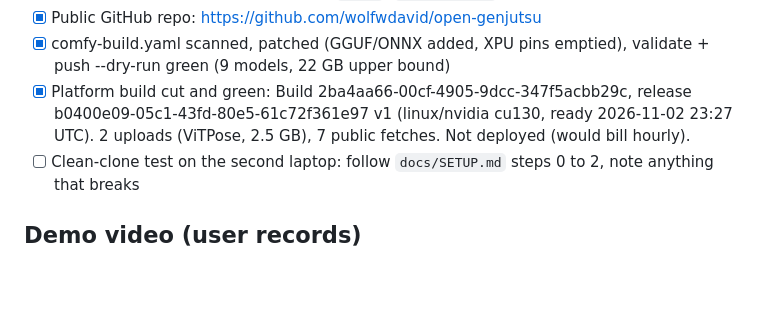
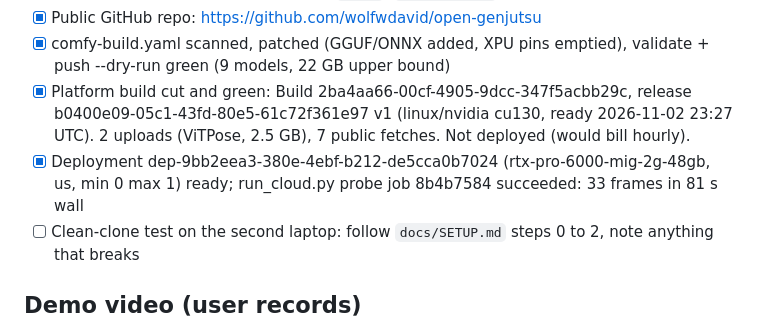
Before and after one commit to wolfwdavid/open-genjutsu, a Markdown page: tasks/todo.md, the part around the change. GitHub-like rendering; blank space fills up the shorter version.

```diff
--- a/tasks/todo.md
+++ b/tasks/todo.md
@@ -12,6 +12,7 @@ scripts) and `hugginface_profile/video_generator` (Render Studio, run scripts).
 - [x] Public GitHub repo: https://github.com/wolfwdavid/open-genjutsu
 - [x] comfy-build.yaml scanned, patched (GGUF/ONNX added, XPU pins emptied), validate + push --dry-run green (9 models, 22 GB upper bound)
 - [x] Platform build cut and green: Build 2ba4aa66-00cf-4905-9dcc-347f5acbb29c, release b0400e09-05c1-43fd-80e5-61c72f361e97 v1 (linux/nvidia cu130, ready 2026-11-02 23:27 UTC). 2 uploads (ViTPose, 2.5 GB), 7 public fetches. Not deployed (would bill hourly).
+- [x] Deployment dep-9bb2eea3-380e-4ebf-b212-de5cca0b7024 (rtx-pro-6000-mig-2g-48gb, us, min 0 max 1) ready; run_cloud.py probe job 8b4b7584 succeeded: 33 frames in 81 s wall
 - [ ] Clean-clone test on the second laptop: follow `docs/SETUP.md` steps 0 to 2, note anything that breaks
 
 ## Demo video (user records)
```
Also changed, not shown: README.md (+23 -1 lines), docs/images/cloud_probe_sheet.jpg (added), 3 other files.
